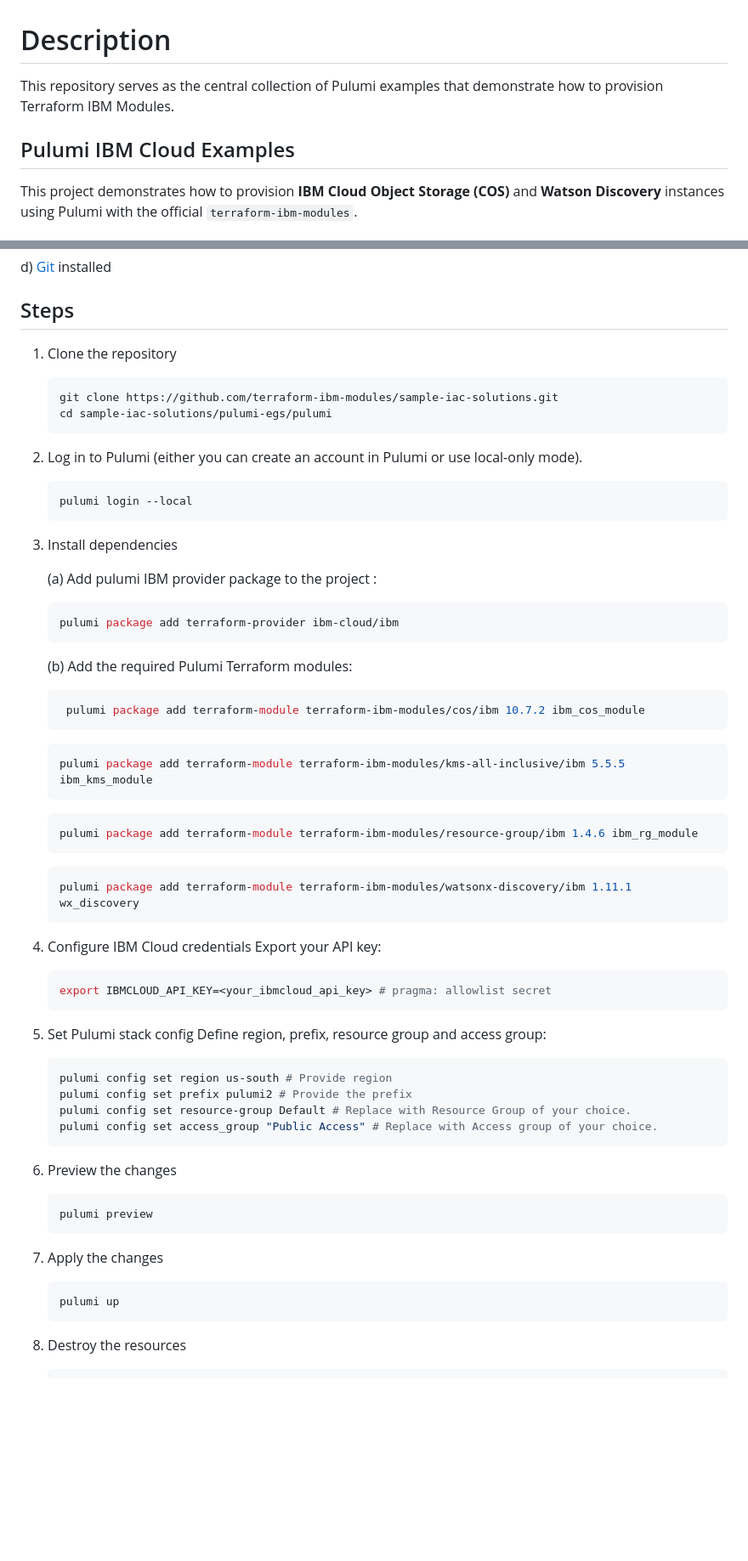
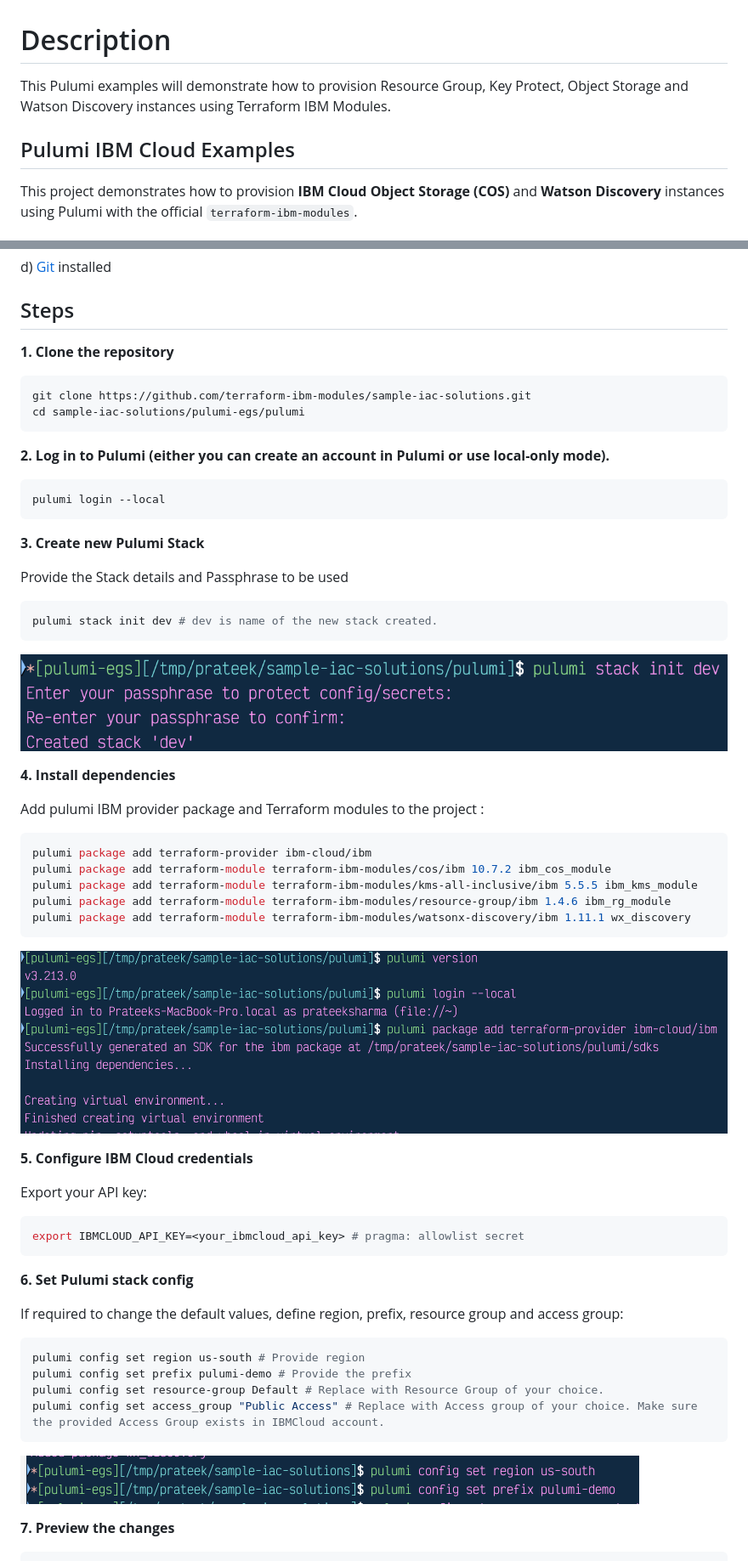
Before and after one commit to terraform-ibm-modules/sample-iac-solutions, a Markdown page: pulumi/README.md, 2 parts joined by grey strips. Shown: that part at 85% size. GitHub-like rendering; pictures changed too: pulumi/images/add_packages.png (added), pulumi/images/config.png (added), pulumi/images/initialize-stack.png (added); blank space fills up the shorter version.

Commit message:
added images

````diff
--- a/pulumi/README.md
+++ b/pulumi/README.md
@@ -1,8 +1,8 @@
 # Description
 
-This repository serves as the central collection of Pulumi examples that demonstrate how to provision Terraform IBM Modules.
+This Pulumi examples will demonstrate how to provision Resource Group, Key Protect, Object Storage and Watson Discovery instances using Terraform IBM Modules.
 
-##  Pulumi IBM Cloud Examples
+## Pulumi IBM Cloud Examples
 
 This project demonstrates how to provision **IBM Cloud Object Storage (COS)** and **Watson Discovery** instances using Pulumi with the official `terraform-ibm-modules`.
 
@@ -20,73 +20,64 @@ d) [Git](https://git-scm.com/install/) installed
 
 ## Steps
 
-1. Clone the repository
+**1. Clone the repository**
 
-    ```sh
-    git clone https://github.com/terraform-ibm-modules/sample-iac-solutions.git
-    cd sample-iac-solutions/pulumi-egs/pulumi
-    ```
+```sh
+git clone https://github.com/terraform-ibm-modules/sample-iac-solutions.git
+cd sample-iac-solutions/pulumi-egs/pulumi
+```
 
-2. Log in to Pulumi (either you can create an account in Pulumi or use local-only mode).
+**2. Log in to Pulumi (either you can create an account in Pulumi or use local-only mode).**
 
-   ```sh
-   pulumi login --local
-   ```
+```sh
+pulumi login --local
+```
 
-3. Install dependencies
+**3. Create new Pulumi Stack**
 
-    (a) Add pulumi IBM provider package to the project :
+Provide the Stack details and Passphrase to be used
 
-    ```sh
-    pulumi package add terraform-provider ibm-cloud/ibm
-    ```
 
-   (b) Add the required Pulumi Terraform modules:
+```sh
+pulumi stack init dev # dev is name of the new stack created.
+```
 
-   ```sh
-    pulumi package add terraform-module terraform-ibm-modules/cos/ibm 10.7.2 ibm_cos_module
-    ```
+![initialize-stack](./images/initialize-stack.png)
 
-    ```sh
-    pulumi package add terraform-module terraform-ibm-modules/kms-all-inclusive/ibm 5.5.5 ibm_kms_module
-    ```
+**4. Install dependencies**
 
-    ```sh
-    pulumi package add terraform-module terraform-ibm-modules/resource-group/ibm 1.4.6 ibm_rg_module
-    ```
+Add pulumi IBM provider package and Terraform modules to the project :
 
-    ```sh
-    pulumi package add terraform-module terraform-ibm-modules/watsonx-discovery/ibm 1.11.1 wx_discovery
-   ```
+```sh
+pulumi package add terraform-provider ibm-cloud/ibm
+pulumi package add terraform-module terraform-ibm-modules/cos/ibm 10.7.2 ibm_cos_module
+pulumi package add terraform-module terraform-ibm-modules/kms-all-inclusive/ibm 5.5.5 ibm_kms_module
+pulumi package add terraform-module terraform-ibm-modules/resource-group/ibm 1.4.6 ibm_rg_module
+pulumi package add terraform-module terraform-ibm-modules/watsonx-discovery/ibm 1.11.1 wx_discovery
+```
 
-4. Configure IBM Cloud credentials
-    Export your API key:
+![Add Packages](./images/add_packages.png)
 
-    ```sh
-    export IBMCLOUD_API_KEY=<your_ibmcloud_api_key> # pragma: allowlist secret
-    ```
+**5. Configure IBM Cloud credentials**
 
-5. Set Pulumi stack config
-    Define region, prefix, resource group and access group:
+Export your API key:
 
-    ```sh
-    pulumi config set region us-south # Provide region
-    pulumi config set prefix pulumi2 # Provide the prefix
-    pulumi config set resource-group Default # Replace with Resource Group of your choice.
-    pulumi config set access_group "Public Access" # Replace with Access group of your choice.
-    ```
+```sh
+export IBMCLOUD_API_KEY=<your_ibmcloud_api_key> # pragma: allowlist secret
+```
 
-6. Preview the changes
+**6. Set Pulumi stack config**
 
-    ```sh
-    pulumi preview
-    ```
+If required to change the default values, define region, prefix, resource group and access group:
 
-7. Apply the changes
+```sh
+pulumi config set region us-south # Provide region
+pulumi config set prefix pulumi-demo # Provide the prefix
+pulumi config set resource-group Default # Replace with Resource Group of your choice.
+pulumi config set access_group "Public Access" # Replace with Access group of your choice. Make sure the provided Access Group exists in IBMCloud account.
+```
 
-    ```sh
-    pulumi up
-    ```
+![Add configuration](./images/config.png)
 
-8. Destroy the resources
+**7. Preview the changes**
 
````
Also changed, not shown: other parts of pulumi/README.md (+22 -8 lines), pulumi/images/preview.png (added), 1 other file.
